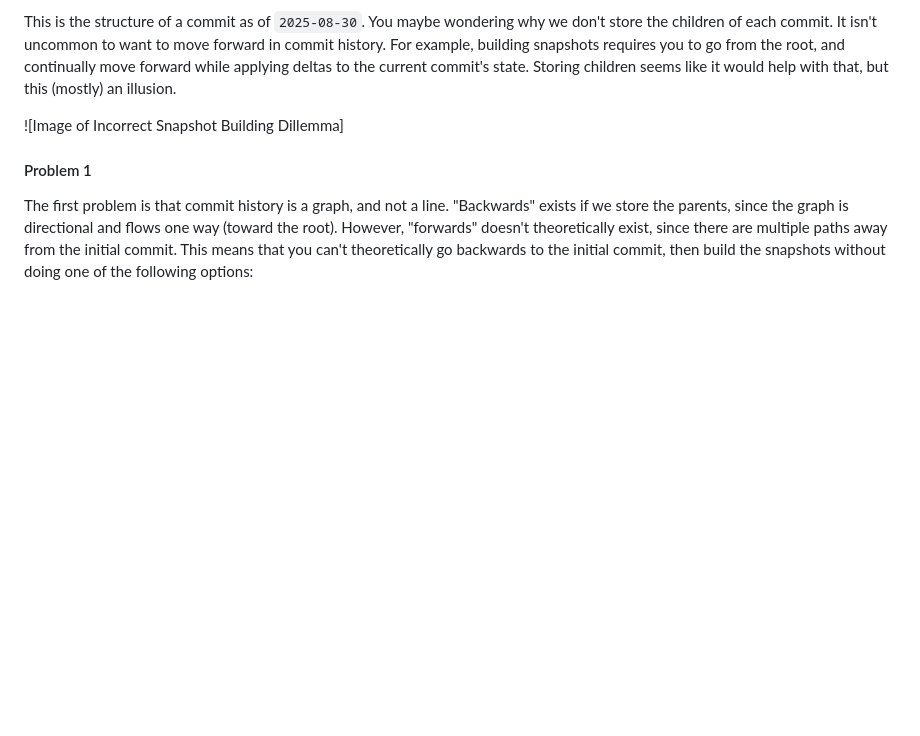
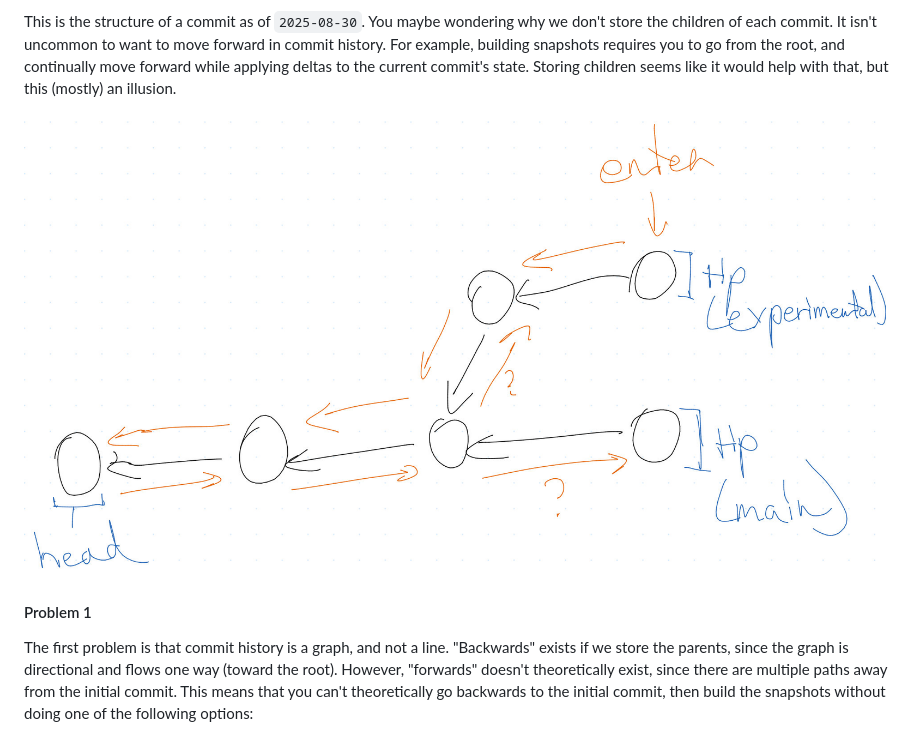
Before and after one commit to DeonteVanterpool/nolatabs-chrome-extension, a Markdown page: documentation/design-decisions.md, the part around the change. Rendered like a GitHub page; pictures changed too: documentation/assets/buildingSnapshots.jpg; blank space fills up the shorter version.

Commit message:
changed buildingSnapshots.jpg image

```diff
--- a/documentation/design-decisions.md
+++ b/documentation/design-decisions.md
@@ -12,7 +12,7 @@ Commit {
 
 This is the structure of a commit as of `2025-08-30`. You maybe wondering why we don't store the children of each commit. It isn't uncommon to want to move forward in commit history. For example, building snapshots requires you to go from the root, and continually move forward while applying deltas to the current commit's state. Storing children seems like it would help with that, but this (mostly) an illusion.
 
-![Image of Incorrect Snapshot Building Dillemma]
+![Image of Incorrect Snapshot Building Dilemma](https://github.com/DeonteVanterpool/nolatabs-chrome-extension/blob/main/documentation/assets/buildingSnapshots.jpg?raw=true)
 
 #### Problem 1
 The first problem is that commit history is a graph, and not a line. "Backwards" exists if we store the parents, since the graph is directional and flows one way (toward the root). However, "forwards" doesn't theoretically exist, since there are multiple paths away from the initial commit. This means that you can't theoretically go backwards to the initial commit, then build the snapshots without doing one of the following options:
```
